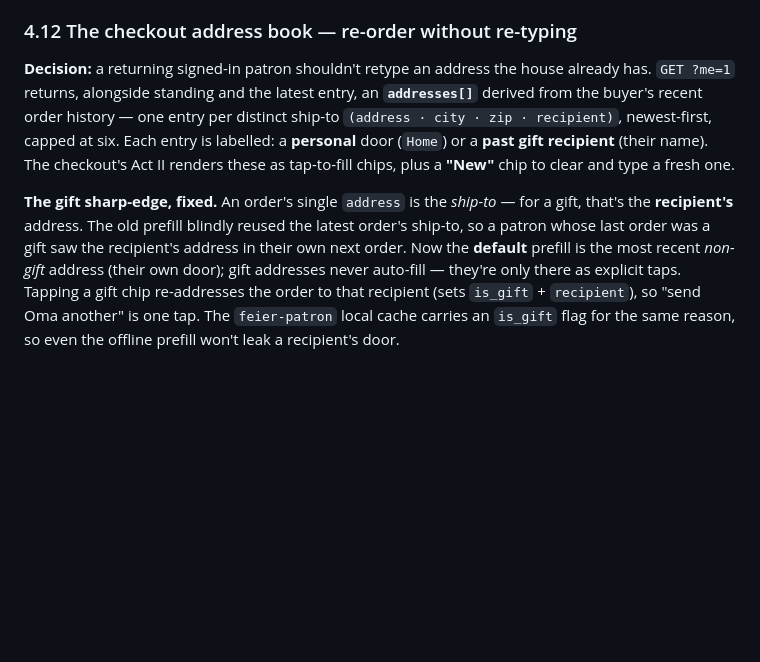
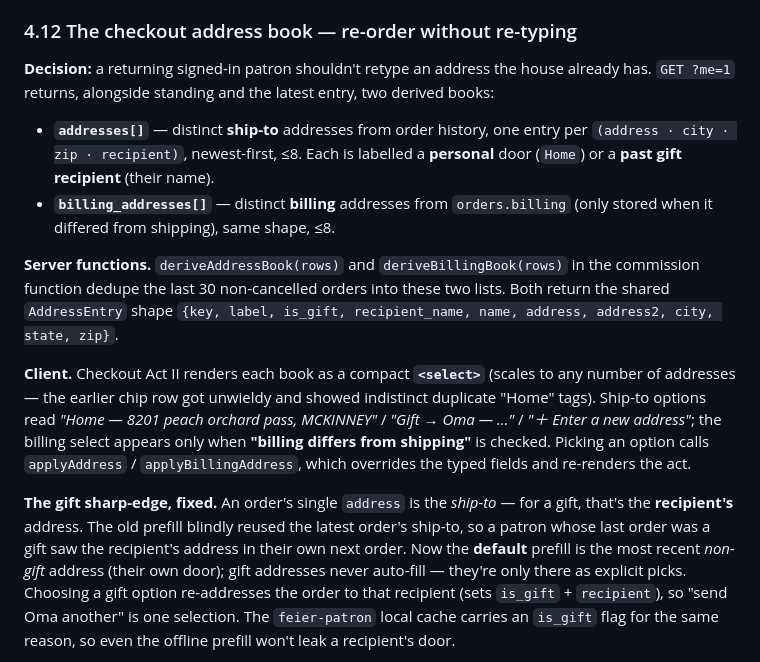
Before and after one commit to Maniwar/Blanket, a Markdown page: DESIGN.md, the part around one of its changes. Rendered like a GitHub page; blank space fills up the shorter version.

```diff
--- a/DESIGN.md
+++ b/DESIGN.md
@@ -716,20 +716,35 @@ views keep order-management and relationship-management from crowding each other
 
 ### 4.12 The checkout address book — re-order without re-typing
 **Decision:** a returning signed-in patron shouldn't retype an address the house
-already has. `GET ?me=1` returns, alongside standing and the latest entry, an
-**`addresses[]`** derived from the buyer's recent order history — one entry per
-distinct ship-to `(address · city · zip · recipient)`, newest-first, capped at
-six. Each entry is labelled: a **personal** door (`Home`) or a **past gift
-recipient** (their name). The checkout's Act II renders these as tap-to-fill
-chips, plus a **"New"** chip to clear and type a fresh one.
+already has. `GET ?me=1` returns, alongside standing and the latest entry, two
+derived books:
+
+- **`addresses[]`** — distinct **ship-to** addresses from order history, one entry
+  per `(address · city · zip · recipient)`, newest-first, ≤8. Each is labelled a
+  **personal** door (`Home`) or a **past gift recipient** (their name).
+- **`billing_addresses[]`** — distinct **billing** addresses from `orders.billing`
+  (only stored when it differed from shipping), same shape, ≤8.
+
+**Server functions.** `deriveAddressBook(rows)` and `deriveBillingBook(rows)` in
+the commission function dedupe the last 30 non-cancelled orders into these two
+lists. Both return the shared `AddressEntry` shape
+`{key, label, is_gift, recipient_name, name, address, address2, city, state, zip}`.
+
+**Client.** Checkout Act II renders each book as a compact **`<select>`** (scales
+to any number of addresses — the earlier chip row got unwieldy and showed
+indistinct duplicate "Home" tags). Ship-to options read *"Home — 8201 peach
+orchard pass, MCKINNEY"* / *"Gift → Oma — …"* / *"＋ Enter a new address"*; the
+billing select appears only when **"billing differs from shipping"** is checked.
+Picking an option calls `applyAddress` / `applyBillingAddress`, which overrides the
+typed fields and re-renders the act.
 
 **The gift sharp-edge, fixed.** An order's single `address` is the *ship-to* — for
 a gift, that's the **recipient's** address. The old prefill blindly reused the
 latest order's ship-to, so a patron whose last order was a gift saw the
 recipient's address in their own next order. Now the **default** prefill is the
 most recent *non-gift* address (their own door); gift addresses never auto-fill —
-they're only there as explicit taps. Tapping a gift chip re-addresses the order
-to that recipient (sets `is_gift` + `recipient`), so "send Oma another" is one
-tap. The `feier-patron` local cache carries an `is_gift` flag for the same
-reason, so even the offline prefill won't leak a recipient's door.
+they're only there as explicit picks. Choosing a gift option re-addresses the
+order to that recipient (sets `is_gift` + `recipient`), so "send Oma another" is
+one selection. The `feier-patron` local cache carries an `is_gift` flag for the
+same reason, so even the offline prefill won't leak a recipient's door.
 
```
Also changed, not shown: other parts of DESIGN.md (+43 -4 lines), supabase/SCHEMA.md (+1 -1 lines).
